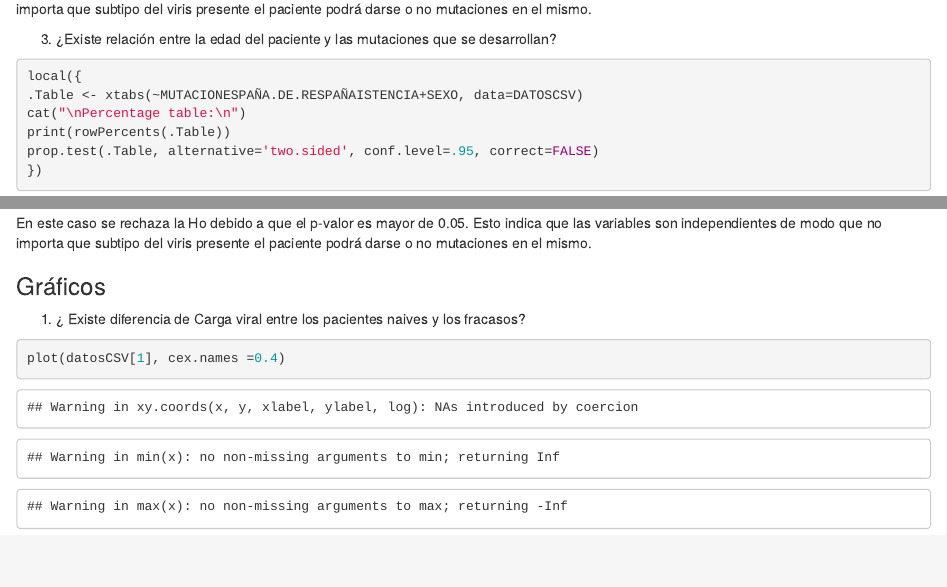
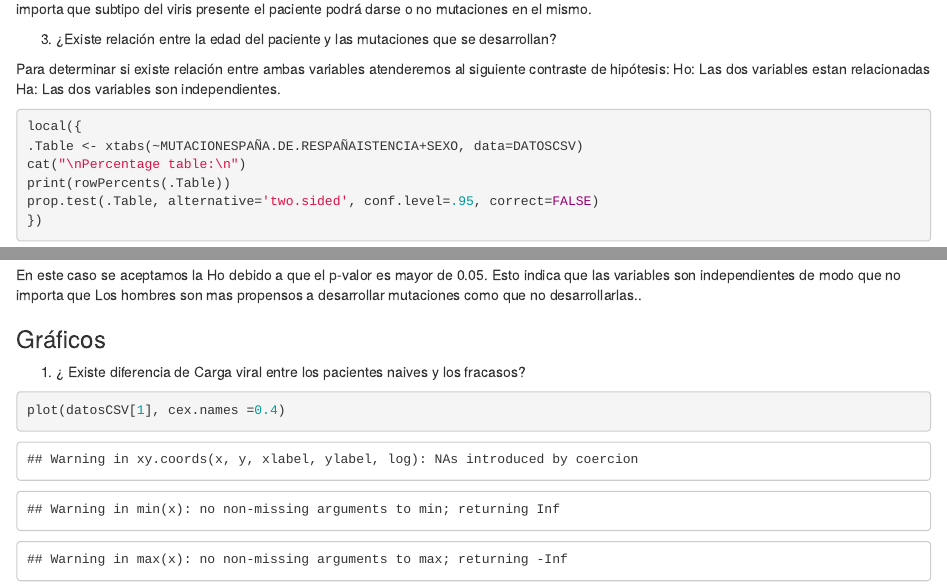
Before and after one commit to migrau/uoc_SAD, an R Markdown document (Rscripts/SAD_trabajoGrupo.Rmd): the page in a window 1100 px wide, from 6460 px down, and a second part further down, joined at a grey line. Rendered offline with R 4.5, knitr and Pandoc, with nearby package versions; drawn as R Markdown's standard HTML page in place of the format the file asks for; some code elsewhere in the file could not run offline.

Commit message:
Update SAD_trabajoGrupo.Rmd

````diff
--- a/Rscripts/SAD_trabajoGrupo.Rmd
+++ b/Rscripts/SAD_trabajoGrupo.Rmd
@@ -288,6 +289,10 @@ En este caso se rechaza la Ho debido a que el p-valor es mayor de 0.05. Esto ind
 
 3.  ¿Existe relación entre la edad del paciente y las mutaciones que se desarrollan?
 
+Para determinar si existe relación entre ambas variables atenderemos al siguiente contraste de hipótesis:
+Ho: Las dos variables estan relacionadas
+Ha: Las dos variables son independientes.
+
 ```{r}
 local({
 .Table <- xtabs(~MUTACIONESPAÑA.DE.RESPAÑAISTENCIA+SEXO, data=DATOSCSV)
@@ -296,7 +301,7 @@ print(rowPercents(.Table))
 prop.test(.Table, alternative='two.sided', conf.level=.95, correct=FALSE)
 })
 ```
-En este caso se rechaza la Ho debido a que el p-valor es mayor de 0.05. Esto indica que las variables son independientes de modo que no importa que subtipo del viris presente el paciente podrá darse o no mutaciones en el mismo.
+En este caso se aceptamos la Ho debido a que el p-valor es mayor de 0.05. Esto indica que las variables son independientes de modo que no importa que Los hombres son mas propensos a desarrollar mutaciones como que no desarrollarlas..
 
 ### Gráficos
 
````
Also changed, not shown: Rscripts/SAD_trabajoGrupo.Rmd (1 more changed lines).
